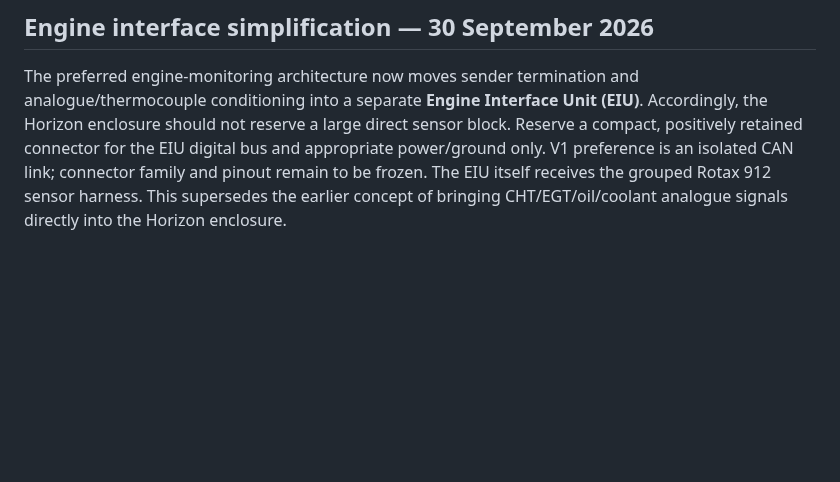
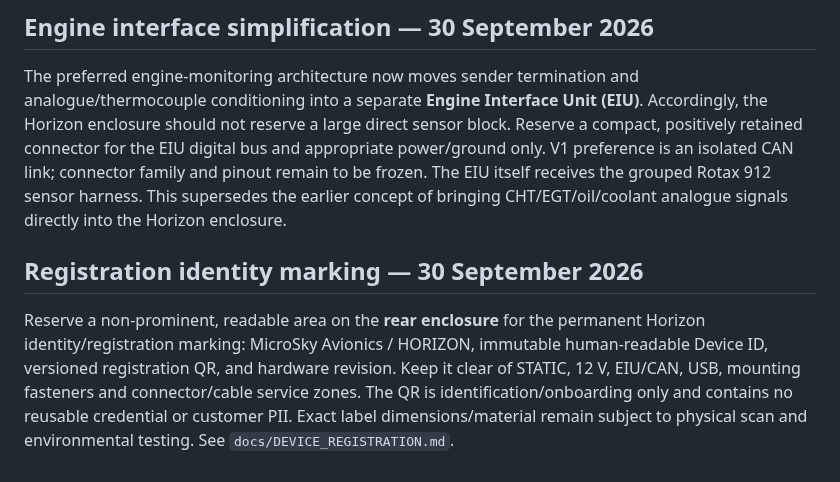
Before and after one commit to rhine59/ESP32-EFIS, a Markdown page: docs/ENCLOSURE.md, the part around the change. GitHub-like rendering; blank space fills up the shorter version.

Commit message:
Reserve rear enclosure area for QR identity label

```diff
--- a/docs/ENCLOSURE.md
+++ b/docs/ENCLOSURE.md
@@ -61,3 +61,8 @@ The previously reserved dedicated **GNSS connector is removed**. GNSS is instead
 ## Engine interface simplification — 30 September 2026
 
 The preferred engine-monitoring architecture now moves sender termination and analogue/thermocouple conditioning into a separate **Engine Interface Unit (EIU)**. Accordingly, the Horizon enclosure should not reserve a large direct sensor block. Reserve a compact, positively retained connector for the EIU digital bus and appropriate power/ground only. V1 preference is an isolated CAN link; connector family and pinout remain to be frozen. The EIU itself receives the grouped Rotax 912 sensor harness. This supersedes the earlier concept of bringing CHT/EGT/oil/coolant analogue signals directly into the Horizon enclosure.
+
+
+## Registration identity marking — 30 September 2026
+
+Reserve a non-prominent, readable area on the **rear enclosure** for the permanent Horizon identity/registration marking: MicroSky Avionics / HORIZON, immutable human-readable Device ID, versioned registration QR, and hardware revision. Keep it clear of STATIC, 12 V, EIU/CAN, USB, mounting fasteners and connector/cable service zones. The QR is identification/onboarding only and contains no reusable credential or customer PII. Exact label dimensions/material remain subject to physical scan and environmental testing. See `docs/DEVICE_REGISTRATION.md`.
```
